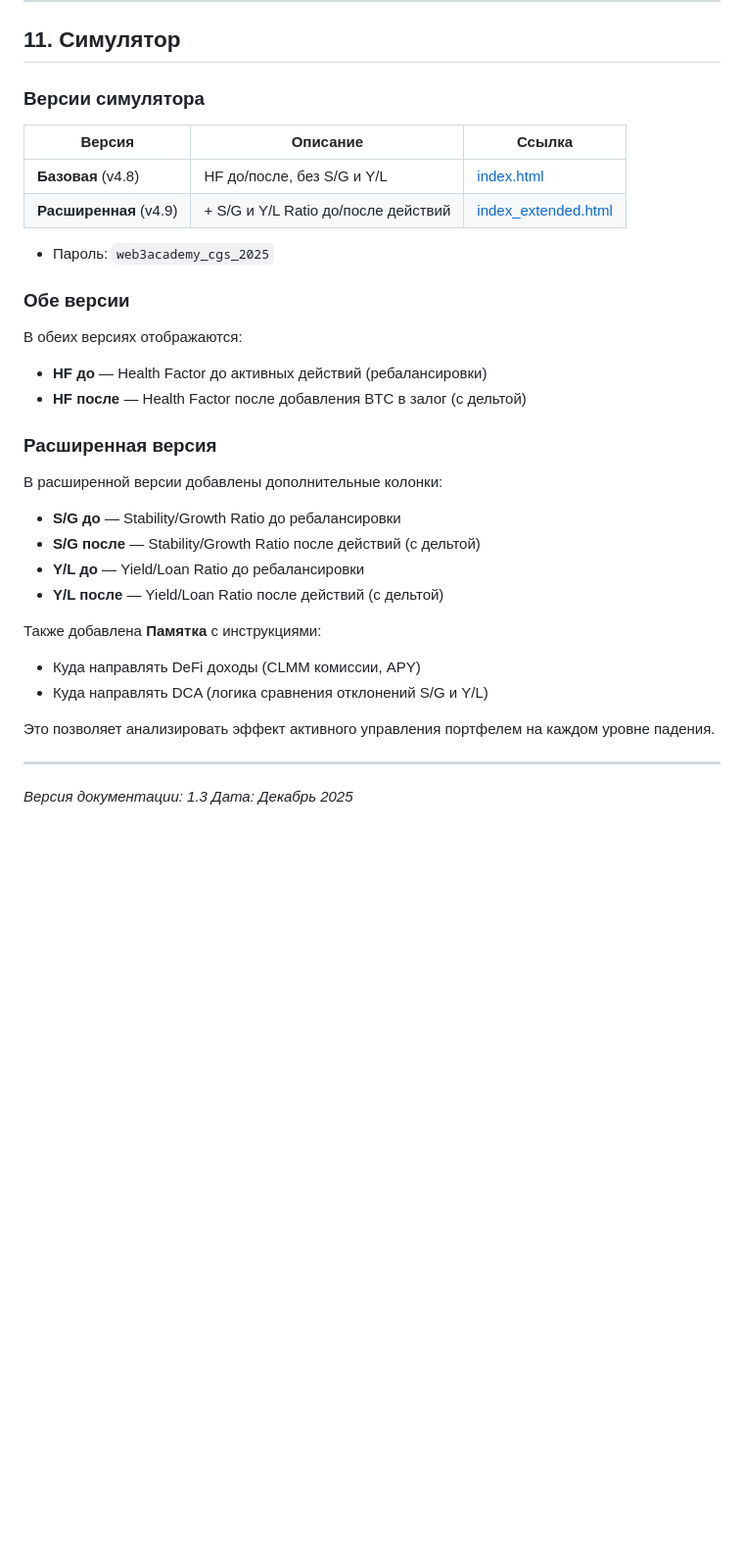
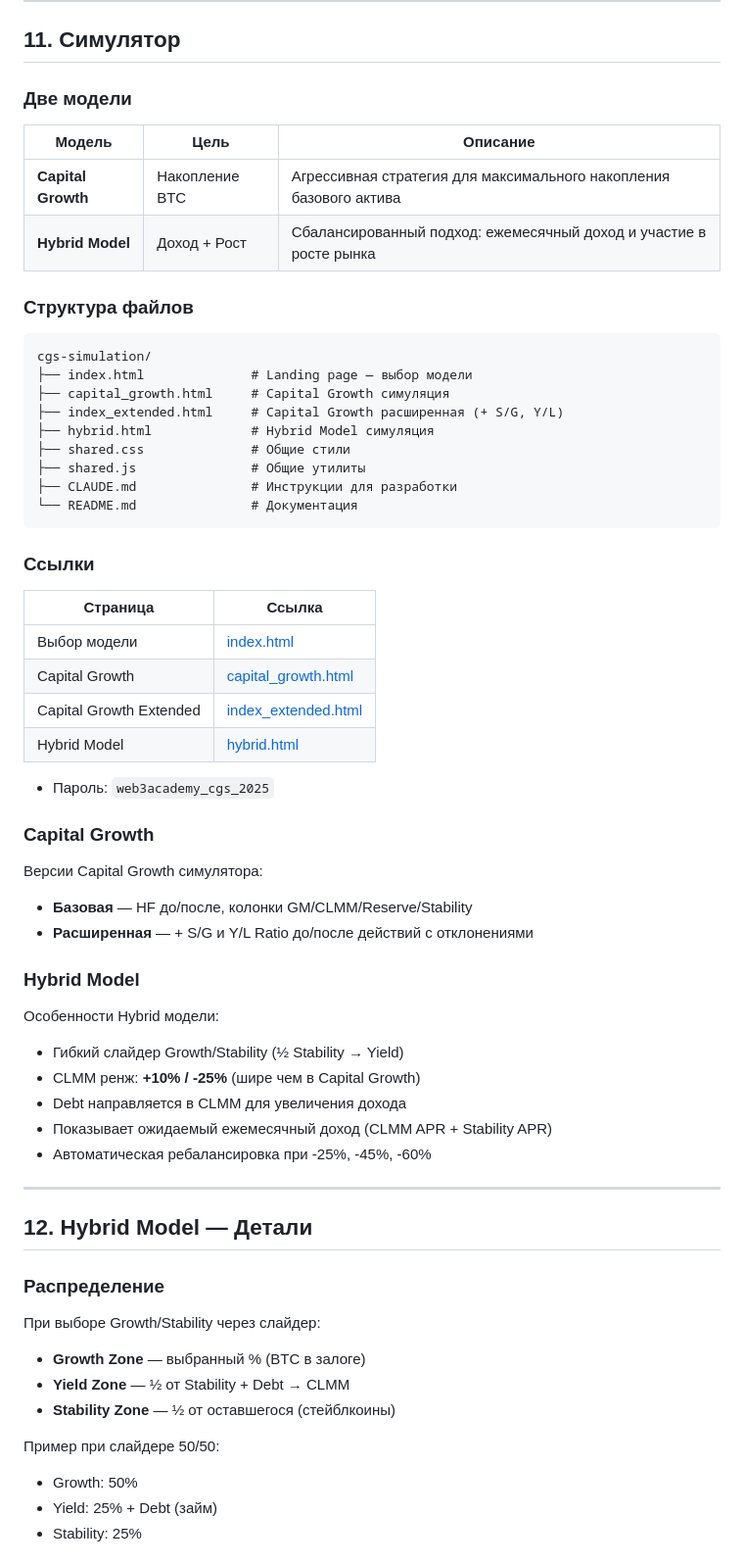
Before and after one commit to sann05/cgs_simulation, a Markdown page: README.md, the part around one of its changes. Shown at 98% size. GitHub-like rendering; blank space fills up the shorter version.

````diff
--- a/README.md
+++ b/README.md
@@ -285,36 +285,66 @@ $$\text{Отклонение Y/L} = \frac{|\text{текущий} - 1.0|}{1.0}$$
 
 ## 11. Симулятор
 
-### Версии симулятора
+### Две модели
 
-| Версия | Описание | Ссылка |
-|--------|----------|--------|
-| **Базовая** (v4.8) | HF до/после, без S/G и Y/L | [index.html](https://cgs-simulation.vercel.app) |
-| **Расширенная** (v4.9) | + S/G и Y/L Ratio до/после действий | [index_extended.html](https://cgs-simulation.vercel.app/index_extended.html) |
+| Модель | Цель | Описание |
+|--------|------|----------|
+| **Capital Growth** | Накопление BTC | Агрессивная стратегия для максимального накопления базового актива |
+| **Hybrid Model** | Доход + Рост | Сбалансированный подход: ежемесячный доход и участие в росте рынка |
+
+### Структура файлов
+
+```
+cgs-simulation/
+├── index.html              # Landing page — выбор модели
+├── capital_growth.html     # Capital Growth симуляция
+├── index_extended.html     # Capital Growth расширенная (+ S/G, Y/L)
+├── hybrid.html             # Hybrid Model симуляция
+├── shared.css              # Общие стили
+├── shared.js               # Общие утилиты
+├── CLAUDE.md               # Инструкции для разработки
+└── README.md               # Документация
+```
+
+### Ссылки
+
+| Страница | Ссылка |
+|----------|--------|
+| Выбор модели | [index.html](https://cgs-simulation.vercel.app) |
+| Capital Growth | [capital_growth.html](https://cgs-simulation.vercel.app/capital_growth.html) |
+| Capital Growth Extended | [index_extended.html](https://cgs-simulation.vercel.app/index_extended.html) |
+| Hybrid Model | [hybrid.html](https://cgs-simulation.vercel.app/hybrid.html) |
 
 - Пароль: `web3academy_cgs_2025`
 
-### Обе версии
+### Capital Growth
 
-В обеих версиях отображаются:
-- **HF до** — Health Factor до активных действий (ребалансировки)
-- **HF после** — Health Factor после добавления BTC в залог (с дельтой)
+Версии Capital Growth симулятора:
+- **Базовая** — HF до/после, колонки GM/CLMM/Reserve/Stability
+- **Расширенная** — + S/G и Y/L Ratio до/после действий с отклонениями
 
-### Расширенная версия
+### Hybrid Model
 
-В расширенной версии добавлены дополнительные колонки:
-- **S/G до** — Stability/Growth Ratio до ребалансировки
-- **S/G после** — Stability/Growth Ratio после действий (с дельтой)
-- **Y/L до** — Yield/Loan Ratio до ребалансировки
-- **Y/L после** — Yield/Loan Ratio после действий (с дельтой)
-
-Также добавлена **Памятка** с инструкциями:
-- Куда направлять DeFi доходы (CLMM комиссии, APY)
-- Куда направлять DCA (логика сравнения отклонений S/G и Y/L)
-
-Это позволяет анализировать эффект активного управления портфелем на каждом уровне падения.
+Особенности Hybrid модели:
+- Гибкий слайдер Growth/Stability (½ Stability → Yield)
+- CLMM ренж: **+10% / -25%** (шире чем в Capital Growth)
+- Debt направляется в CLMM для увеличения дохода
+- Показывает ожидаемый ежемесячный доход (CLMM APR + Stability APR)
+- Автоматическая ребалансировка при -25%, -45%, -60%
 
 ---
 
-*Версия документации: 1.3*
-*Дата: Декабрь 2025*
+## 12. Hybrid Model — Детали
+
+### Распределение
+
+При выборе Growth/Stability через слайдер:
+- **Growth Zone** — выбранный % (BTC в залоге)
+- **Yield Zone** — ½ от Stability + Debt → CLMM
+- **Stability Zone** — ½ от оставшегося (стейблкоины)
+
+Пример при слайдере 50/50:
+- Growth: 50%
+- Yield: 25% + Debt (займ)
+- Stability: 25%
+
````
Also changed, not shown: other parts of README.md (+22 -0 lines), CLAUDE.md (+122 -39 lines).
